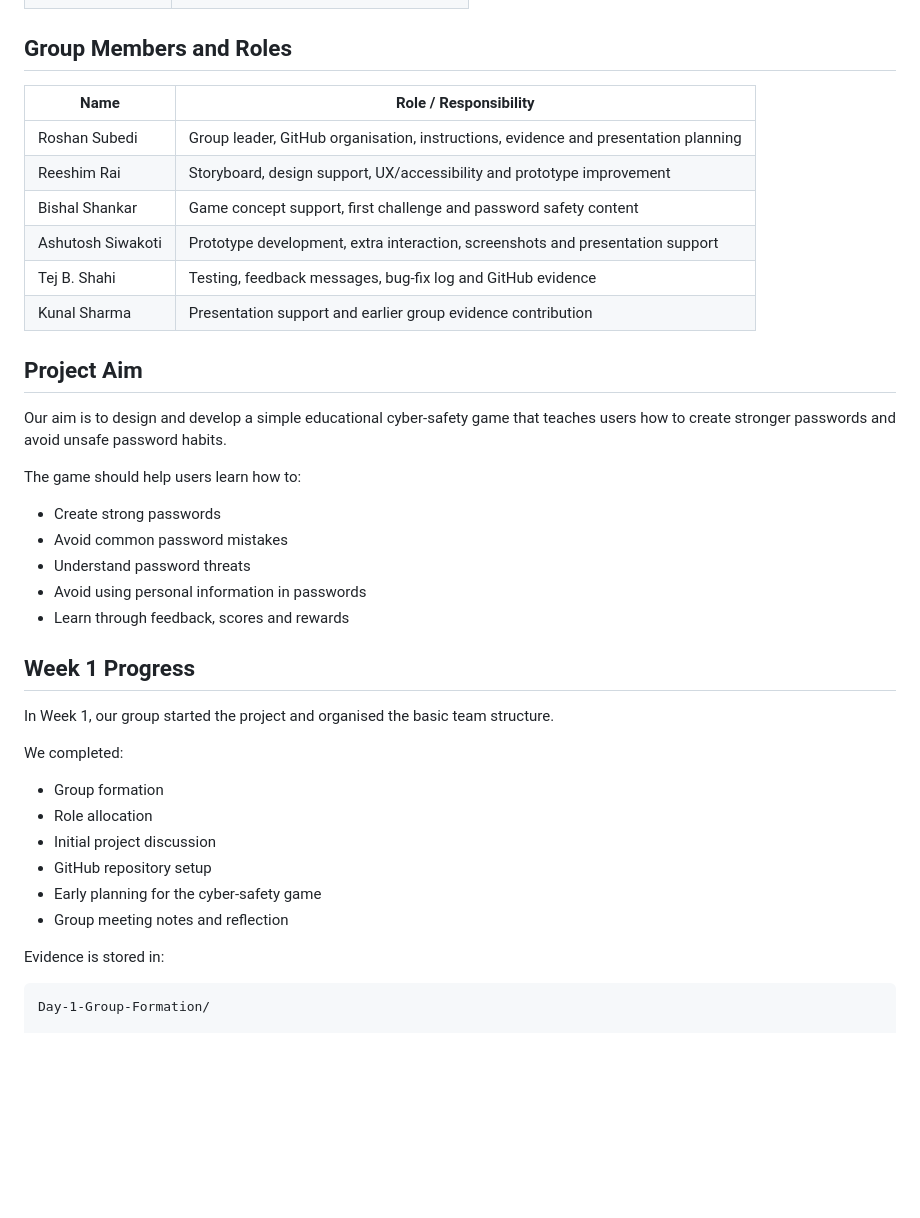
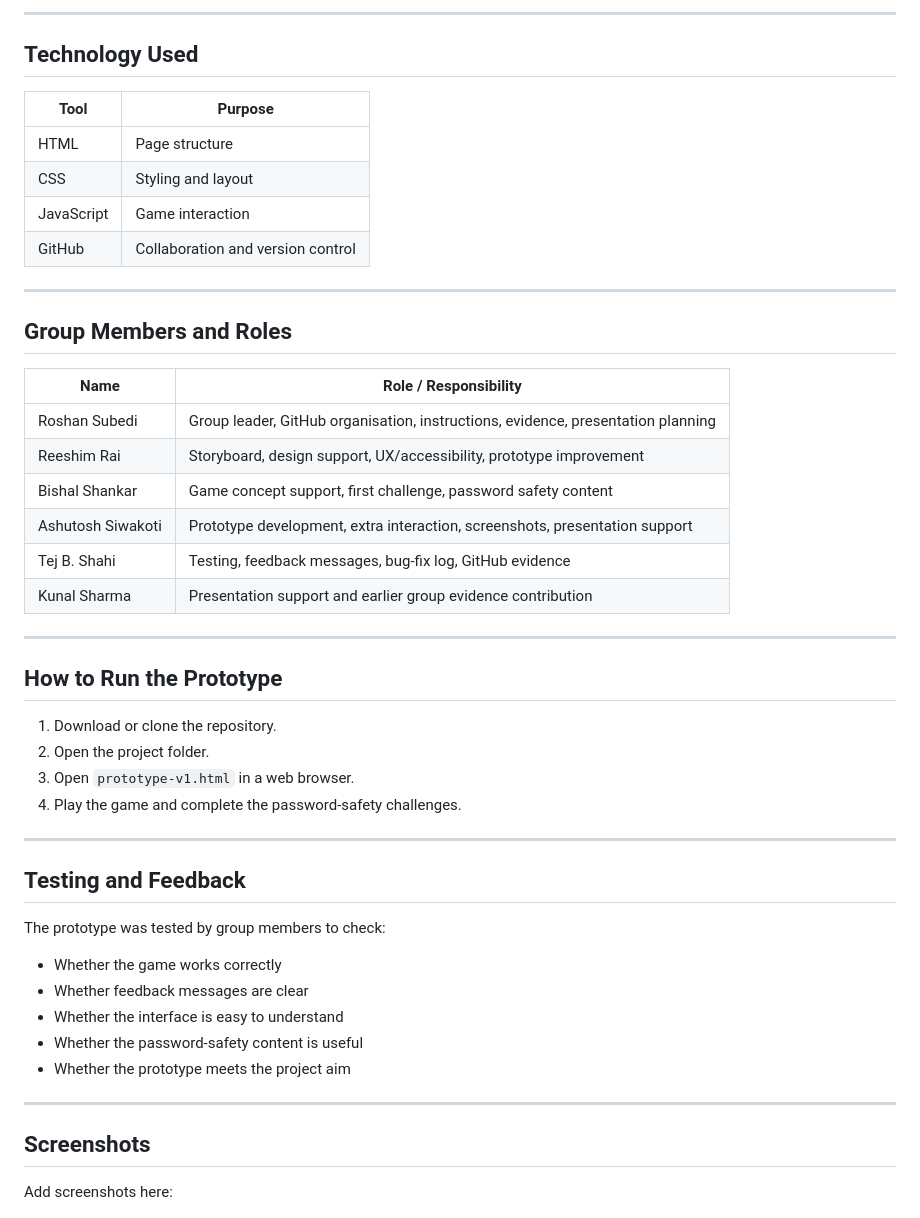
Before and after one commit to roshansubedi2004-nep/503IT-Group-E-Group4-computingScience-Kid--Game, a Markdown page: README.md, the part around one of its changes. Drawn GitHub-style; blank space fills up the shorter version.

````diff
--- a/README.md
+++ b/README.md
@@ -20,42 +81,51 @@ The game helps users understand weak passwords, reused passwords, password theft
+---
+
+## Technology Used
+
+| Tool | Purpose |
+|---|---|
+| HTML | Page structure |
+| CSS | Styling and layout |
+| JavaScript | Game interaction |
+| GitHub | Collaboration and version control |
+
+---
 
 ## Group Members and Roles
 
 | Name | Role / Responsibility |
 |---|---|
-| Roshan Subedi | Group leader, GitHub organisation, instructions, evidence and presentation planning |
-| Reeshim Rai | Storyboard, design support, UX/accessibility and prototype improvement |
-| Bishal Shankar | Game concept support, first challenge and password safety content |
-| Ashutosh Siwakoti | Prototype development, extra interaction, screenshots and presentation support |
-| Tej B. Shahi | Testing, feedback messages, bug-fix log and GitHub evidence |
+| Roshan Subedi | Group leader, GitHub organisation, instructions, evidence, presentation planning |
+| Reeshim Rai | Storyboard, design support, UX/accessibility, prototype improvement |
+| Bishal Shankar | Game concept support, first challenge, password safety content |
+| Ashutosh Siwakoti | Prototype development, extra interaction, screenshots, presentation support |
+| Tej B. Shahi | Testing, feedback messages, bug-fix log, GitHub evidence |
 | Kunal Sharma | Presentation support and earlier group evidence contribution |
 
-## Project Aim
+---
 
-Our aim is to design and develop a simple educational cyber-safety game that teaches users how to create stronger passwords and avoid unsafe password habits.
+## How to Run the Prototype
 
-The game should help users learn how to:
+1. Download or clone the repository.
+2. Open the project folder.
+3. Open `prototype-v1.html` in a web browser.
+4. Play the game and complete the password-safety challenges.
 
-- Create strong passwords
-- Avoid common password mistakes
-- Understand password threats
-- Avoid using personal information in passwords
-- Learn through feedback, scores and rewards
+---
 
-## Week 1 Progress
+## Testing and Feedback
 
-In Week 1, our group started the project and organised the basic team structure.
+The prototype was tested by group members to check:
 
-We completed:
+- Whether the game works correctly
+- Whether feedback messages are clear
+- Whether the interface is easy to understand
+- Whether the password-safety content is useful
+- Whether the prototype meets the project aim
 
-- Group formation
-- Role allocation
-- Initial project discussion
-- GitHub repository setup
-- Early planning for the cyber-safety game
-- Group meeting notes and reflection
+---
 
-Evidence is stored in:
+## Screenshots
 
-```text
-Day-1-Group-Formation/
+Add screenshots here:
 
````
Also changed, not shown: other parts of README.md (+77 -137 lines).
